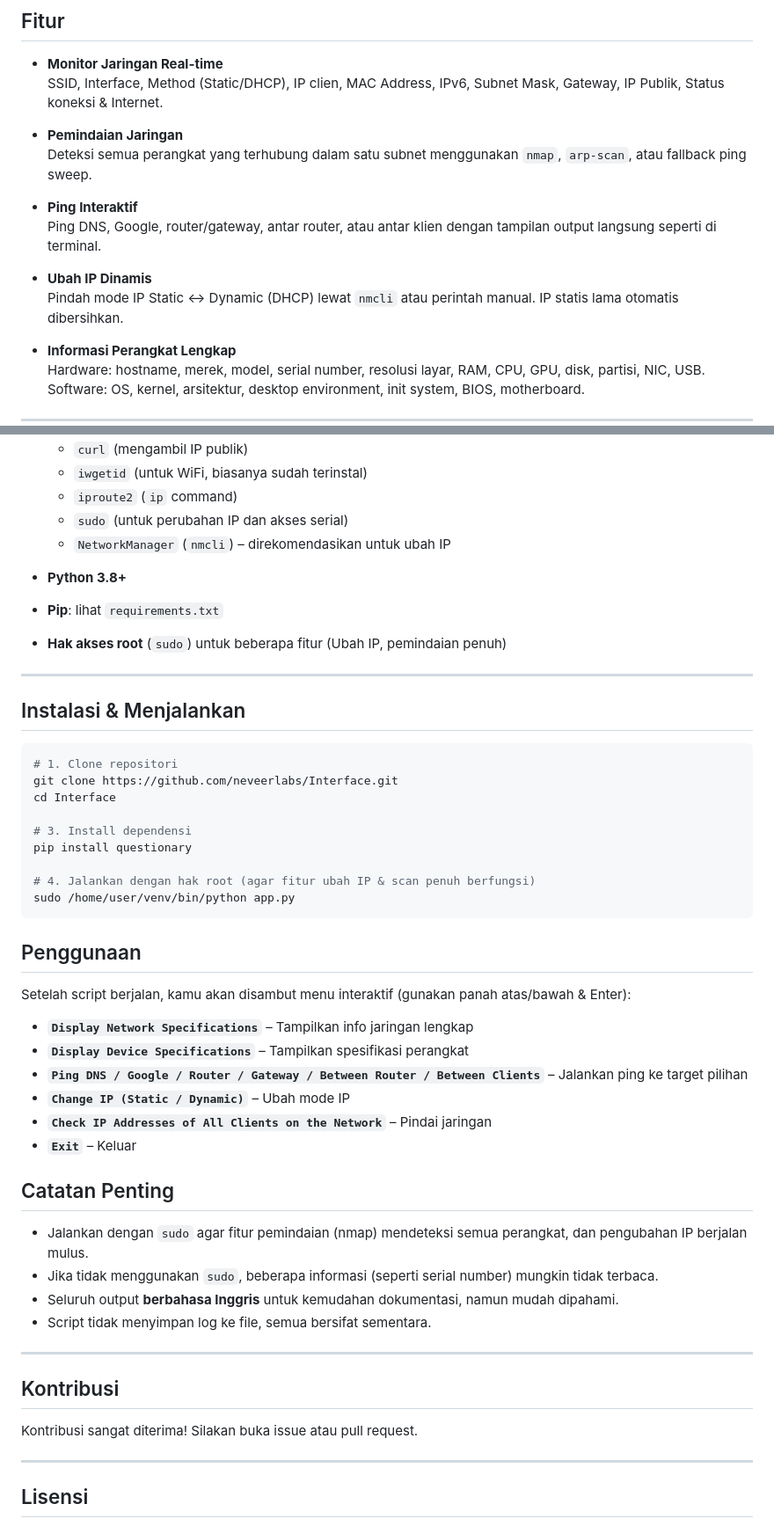
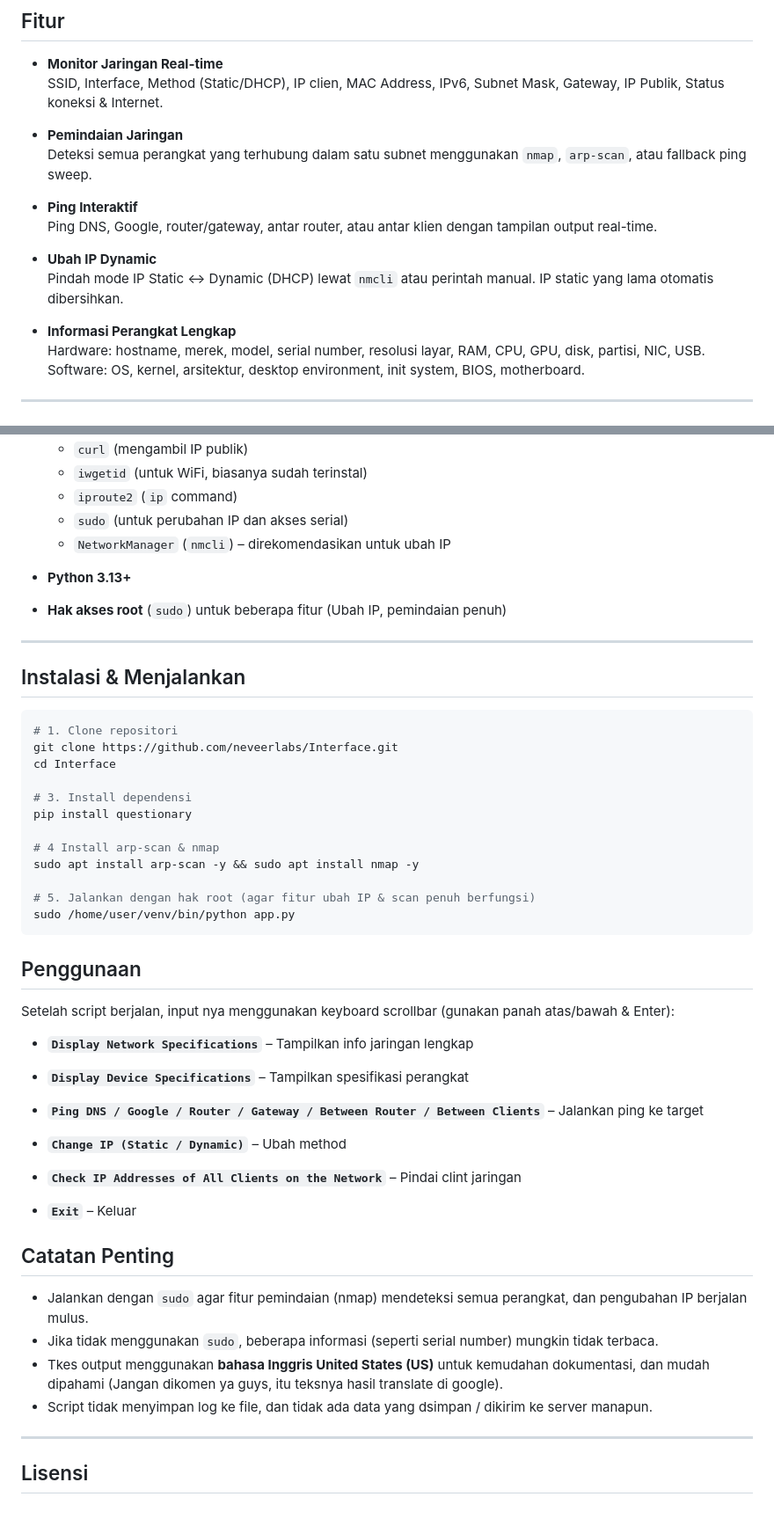
Before and after one commit to neveerlabs/Interface, a Markdown page: README.md, 2 parts joined by grey strips. Shown at 88% size. Drawn GitHub-style.

````diff
--- a/README.md
+++ b/README.md
@@ -15,10 +26,10 @@ Fokus konfigurasi router MikroTik RB750 / RB941
   Deteksi semua perangkat yang terhubung dalam satu subnet menggunakan `nmap`, `arp-scan`, atau fallback ping sweep.
 
 - **Ping Interaktif**
-  Ping DNS, Google, router/gateway, antar router, atau antar klien dengan tampilan output langsung seperti di terminal.
+  Ping DNS, Google, router/gateway, antar router, atau antar klien dengan tampilan output real-time.
 
-- **Ubah IP Dinamis**
-  Pindah mode IP Static ↔ Dynamic (DHCP) lewat `nmcli` atau perintah manual. IP statis lama otomatis dibersihkan.
+- **Ubah IP Dynamic**
+  Pindah mode IP Static ↔ Dynamic (DHCP) lewat `nmcli` atau perintah manual. IP static yang lama otomatis dibersihkan.
 
 - **Informasi Perangkat Lengkap**
   Hardware: hostname, merek, model, serial number, resolusi layar, RAM, CPU, GPU, disk, partisi, NIC, USB.
@@ -39,8 +50,7 @@ Fokus konfigurasi router MikroTik RB750 / RB941
   - `sudo` (untuk perubahan IP dan akses serial)
   - `NetworkManager` (`nmcli`) – direkomendasikan untuk ubah IP
 
-- **Python 3.8+**
-- **Pip**: lihat `requirements.txt`
+- **Python 3.13+**
 - **Hak akses root** (`sudo`) untuk beberapa fitur (Ubah IP, pemindaian penuh)
 
 ---
@@ -55,29 +65,33 @@ cd Interface
 # 3. Install dependensi
 pip install questionary
 
-# 4. Jalankan dengan hak root (agar fitur ubah IP & scan penuh berfungsi)
+# 4 Install arp-scan & nmap
+sudo apt install arp-scan -y && sudo apt install nmap -y
+
+# 5. Jalankan dengan hak root (agar fitur ubah IP & scan penuh berfungsi)
 sudo /home/user/venv/bin/python app.py
 ```
 
 ## Penggunaan
-Setelah script berjalan, kamu akan disambut menu interaktif (gunakan panah atas/bawah & Enter):
+Setelah script berjalan, input nya menggunakan keyboard scrollbar (gunakan panah atas/bawah & Enter):
+
 * **`Display Network Specifications`** – Tampilkan info jaringan lengkap
+
 * **`Display Device Specifications`** – Tampilkan spesifikasi perangkat
-* **`Ping DNS / Google / Router / Gateway / Between Router / Between Clients`** – Jalankan ping ke target pilihan
-* **`Change IP (Static / Dynamic)`** – Ubah mode IP
-* **`Check IP Addresses of All Clients on the Network`** – Pindai jaringan
+
+* **`Ping DNS / Google / Router / Gateway / Between Router / Between Clients`** – Jalankan ping ke target
+
+* **`Change IP (Static / Dynamic)`** – Ubah method
+
+* **`Check IP Addresses of All Clients on the Network`** – Pindai clint jaringan
+
 * **`Exit`** – Keluar
 
 ## Catatan Penting
 - Jalankan dengan `sudo` agar fitur pemindaian (nmap) mendeteksi semua perangkat, dan pengubahan IP berjalan mulus.
 - Jika tidak menggunakan `sudo`, beberapa informasi (seperti serial number) mungkin tidak terbaca.
-- Seluruh output **berbahasa Inggris** untuk kemudahan dokumentasi, namun mudah dipahami.
-- Script tidak menyimpan log ke file, semua bersifat sementara.
-
----
-
-## Kontribusi
-Kontribusi sangat diterima! Silakan buka issue atau pull request.
+- Tkes output menggunakan **bahasa Inggris United States (US)** untuk kemudahan dokumentasi, dan mudah dipahami (Jangan dikomen ya guys, itu teksnya hasil translate di google).
+- Script tidak menyimpan log ke file, dan tidak ada data yang dsimpan / dikirim ke server manapun.
 
 ---
 
````
Also changed, not shown: other parts of README.md (+11 -0 lines).
